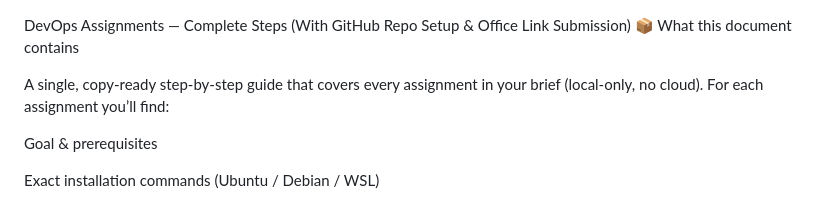
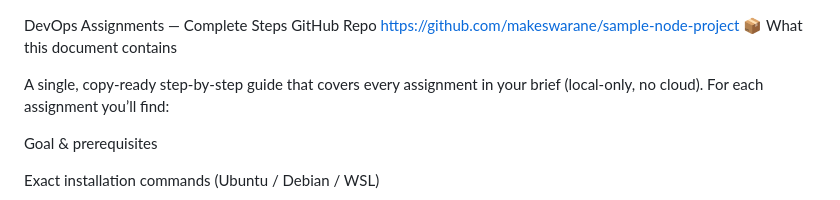
Before and after one commit to makeswarane/sample-node-project, a Markdown page: README.md, the part around the change. GitHub-like rendering.

Commit message:
Add GitHub repo link to README
Updated the README to include GitHub repository link.

```diff
--- a/README.md
+++ b/README.md
@@ -1,5 +1,5 @@
 DevOps Assignments — Complete Steps
-(With GitHub Repo Setup & Office Link Submission)
+GitHub Repo https://github.com/makeswarane/sample-node-project
 📦 What this document contains
 
 A single, copy-ready step-by-step guide that covers every assignment in your brief (local-only, no cloud).
```
